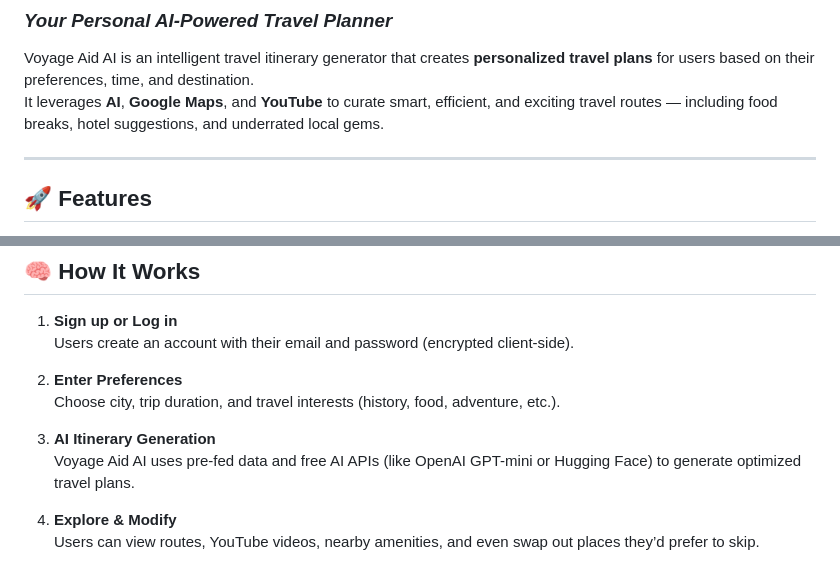
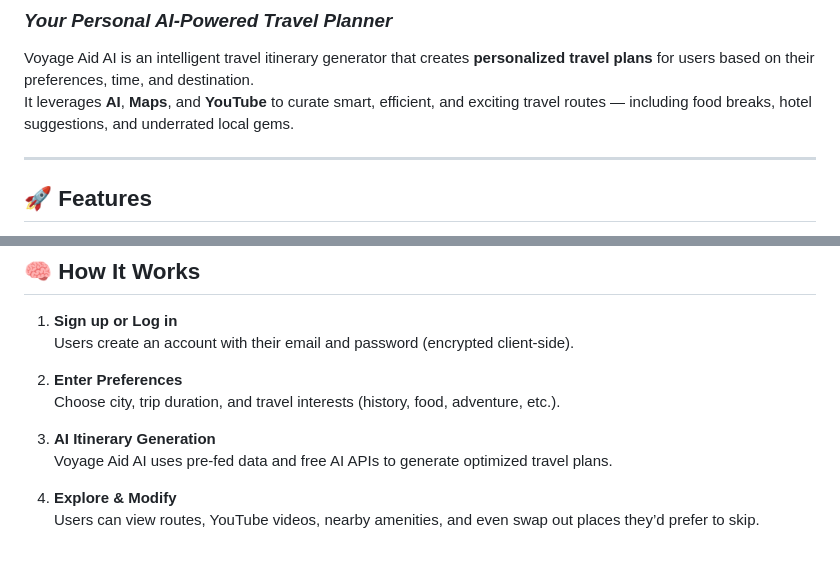
Before and after one commit to Kushagra639/Voyage_Aid_AI, a Markdown page: README.md, 2 parts joined by grey strips. Drawn GitHub-style.

Commit message:
Refactor README for consistency in terminology
Updated references to 'Google Maps' to 'Maps' for consistency.

```diff
--- a/README.md
+++ b/README.md
@@ -5,7 +5,7 @@
 ### *Your Personal AI-Powered Travel Planner*
 
 Voyage Aid AI is an intelligent travel itinerary generator that creates **personalized travel plans** for users based on their preferences, time, and destination.
-It leverages **AI**, **Google Maps**, and **YouTube** to curate smart, efficient, and exciting travel routes — including food breaks, hotel suggestions, and underrated local gems.
+It leverages **AI**, **Maps**, and **YouTube** to curate smart, efficient, and exciting travel routes — including food breaks, hotel suggestions, and underrated local gems.
 
 ---
 
@@ -30,7 +30,7 @@ It leverages **AI**, **Google Maps**, and **YouTube** to curate smart, efficient
    Choose city, trip duration, and travel interests (history, food, adventure, etc.).
 
 3. **AI Itinerary Generation**
-   Voyage Aid AI uses pre-fed data and free AI APIs (like OpenAI GPT-mini or Hugging Face) to generate optimized travel plans.
+   Voyage Aid AI uses pre-fed data and free AI APIs to generate optimized travel plans.
 
 4. **Explore & Modify**
    Users can view routes, YouTube videos, nearby amenities, and even swap out places they’d prefer to skip.
```
Also changed, not shown: other parts of README.md (+1 -0 lines).
